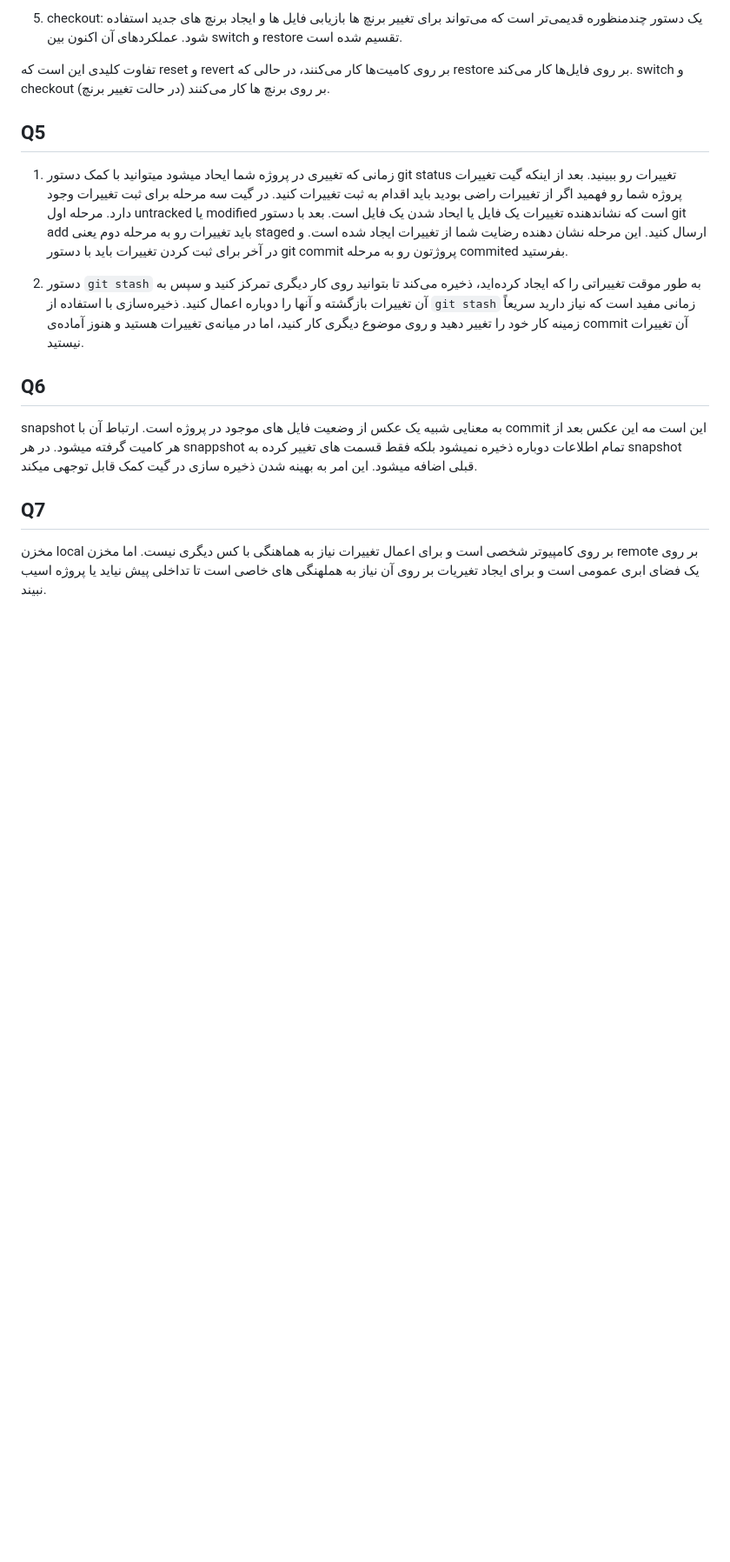
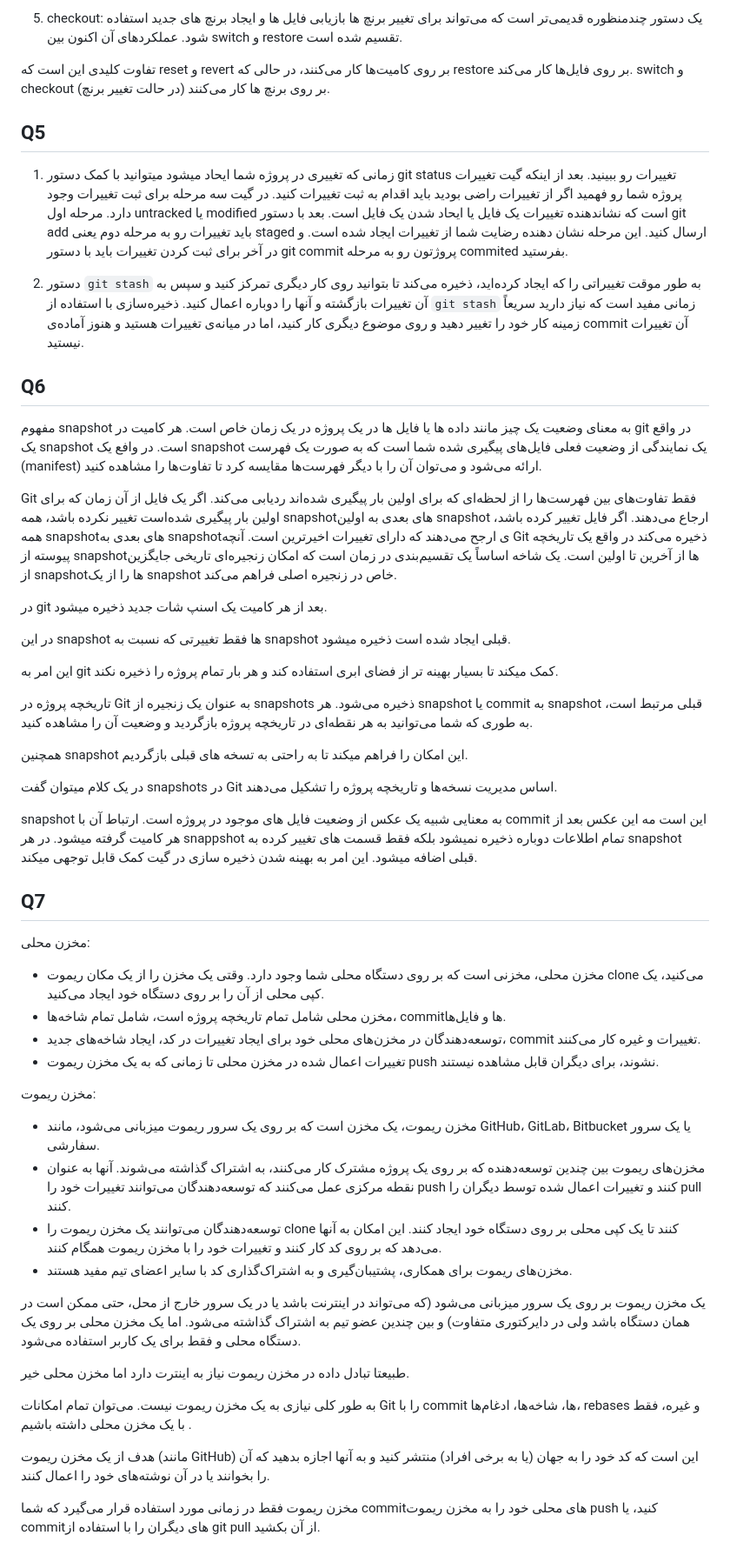
Before and after one commit to amir-haji/SE_Lab_exp_1, a Markdown page: README.md, the part around the change. Shown: that part at 87% size. Drawn GitHub-style; blank space fills up the shorter version.

```diff
--- a/README.md
+++ b/README.md
@@ -83,8 +83,49 @@
 
 ##  Q6
 
+مفهوم snapshot به معنای وضعیت یک چیز مانند داده ها یا فایل ها در یک پروژه در یک زمان خاص است.
+هر کامیت در git در واقع یک snapshot است.
+در وافع یک snapshot یک نمایندگی از وضعیت فعلی فایل‌های پیگیری شده شما است که به صورت یک فهرست (manifest) ارائه می‌شود و می‌توان آن را با دیگر فهرست‌ها مقایسه کرد تا تفاوت‌ها را مشاهده کنید.
+
+Git فقط تفاوت‌های بین فهرست‌ها را از لحظه‌ای که برای اولین بار پیگیری شده‌اند ردیابی می‌کند. اگر یک فایل از آن زمان که برای اولین بار پیگیری شده‌است تغییر نکرده باشد، همه snapshot‌های بعدی به اولین snapshot ارجاع می‌دهند. اگر فایل تغییر کرده باشد، همه snapshot‌های بعدی به snapshotی ارجح می‌دهند که دارای تغییرات اخیرترین است. آنچه Git ذخیره می‌کند در واقع یک تاریخچه پیوسته از snapshot‌ها از آخرین تا اولین است. یک شاخه اساساً یک تقسیم‌بندی در زمان است که امکان زنجیره‌ای تاریخی جایگزین از snapshot‌ها را از یک snapshot خاص در زنجیره اصلی فراهم می‌کند.
+
+در git بعد از هر کامیت یک اسنپ شات جدید ذخیره میشود.
+
+در این snapshot ها فقط تغییرتی که نسبت به snapshot قبلی ایجاد شده است ذخیره میشود.
+
+این امر به git کمک میکند تا بسیار بهینه تر از فضای ابری استفاده کند و هر بار تمام پروژه را ذخیره نکند.
+
+تاریخچه پروژه در Git به عنوان یک زنجیره از snapshots ذخیره می‌شود. هر snapshot یا commit به snapshot قبلی مرتبط است، به طوری که شما می‌توانید به هر نقطه‌ای در تاریخچه پروژه بازگردید و وضعیت آن را مشاهده کنید.
+
+همچنین snapshot این امکان را فراهم میکند تا به راحتی به تسخه های قبلی بازگردیم.
+
+در یک کلام میتوان گفت snapshots در Git اساس مدیریت نسخه‌ها و تاریخچه پروژه را تشکیل می‌دهند.
+
 snapshot به معنایی شبیه یک عکس از وضعیت فایل های موجود در پروژه است. ارتباط آن با commit این است مه این عکس بعد از هر کامیت گرفته میشود. در هر snappshot تمام اطلاعات دوباره ذخیره نمیشود بلکه فقط قسمت های تغییر کرده به snapshot قبلی اضافه میشود. این امر به بهینه شدن ذخیره سازی در گیت کمک قابل توجهی میکند.
+
+
 
 ##  Q7
 
-مخزن local بر روی کامپیوتر شخصی است و برای اعمال تغییرات نیاز به هماهنگی با کس دیگری نیست. اما مخزن remote بر روی یک فضای ابری عمومی است و برای ایجاد تغیریات بر روی آن نیاز به هملهنگی های خاصی است تا تداخلی پیش نیاید یا پروژه اسیب نبیند.
+مخزن محلی:
+- مخزن محلی، مخزنی است که بر روی دستگاه محلی شما وجود دارد. وقتی یک مخزن را از یک مکان ریموت clone می‌کنید، یک کپی محلی از آن را بر روی دستگاه خود ایجاد می‌کنید.
+- مخزن محلی شامل تمام تاریخچه پروژه است، شامل تمام شاخه‌ها، commit‌ها و فایل‌ها.
+- توسعه‌دهندگان در مخزن‌های محلی خود برای ایجاد تغییرات در کد، ایجاد شاخه‌های جدید، commit تغییرات و غیره کار می‌کنند.
+- تغییرات اعمال شده در مخزن محلی تا زمانی که به یک مخزن ریموت push نشوند، برای دیگران قابل مشاهده نیستند.
+
+مخزن ریموت:
+- مخزن ریموت، یک مخزن است که بر روی یک سرور ریموت میزبانی می‌شود، مانند GitHub، GitLab، Bitbucket یا یک سرور سفارشی.
+- مخزن‌های ریموت بین چندین توسعه‌دهنده که بر روی یک پروژه مشترک کار می‌کنند، به اشتراک گذاشته می‌شوند. آنها به عنوان نقطه مرکزی عمل می‌کنند که توسعه‌دهندگان می‌توانند تغییرات خود را push کنند و تغییرات اعمال شده توسط دیگران را pull کنند.
+- توسعه‌دهندگان می‌توانند یک مخزن ریموت را clone کنند تا یک کپی محلی بر روی دستگاه خود ایجاد کنند. این امکان به آنها می‌دهد که بر روی کد کار کنند و تغییرات خود را با مخزن ریموت همگام کنند.
+- مخزن‌های ریموت برای همکاری، پشتیبان‌گیری و به اشتراک‌گذاری کد با سایر اعضای تیم مفید هستند.
+
+یک مخزن ریموت بر روی یک سرور میزبانی می‌شود (که می‌تواند در اینترنت باشد یا در یک سرور خارج از محل، حتی ممکن است در همان دستگاه باشد ولی در دایرکتوری متفاوت) و بین چندین عضو تیم به اشتراک گذاشته می‌شود.
+اما یک مخزن محلی بر روی یک دستگاه محلی و فقط برای یک کاربر استفاده می‌شود.
+
+طبیعتا تبادل داده در مخزن ریموت نیاز به اینترت دارد اما مخزن محلی خیر.
+
+ به طور کلی نیازی به یک مخزن ریموت نیست. می‌توان تمام امکانات Git را با commit ها، شاخه‌ها، ادغام‌ها، rebases و غیره، فقط با یک مخزن محلی داشته باشیم .
+
+هدف از یک مخزن ریموت (مانند GitHub) این است که کد خود را به جهان (یا به برخی افراد) منتشر کنید و به آنها اجازه بدهید که آن را بخوانند یا در آن نوشته‌های خود را اعمال کنند.
+
+مخزن ریموت فقط در زمانی مورد استفاده قرار می‌گیرد که شما commit‌های محلی خود را به مخزن ریموت push کنید، یا commit‌های دیگران را با استفاده از git pull از آن بکشید.
```
